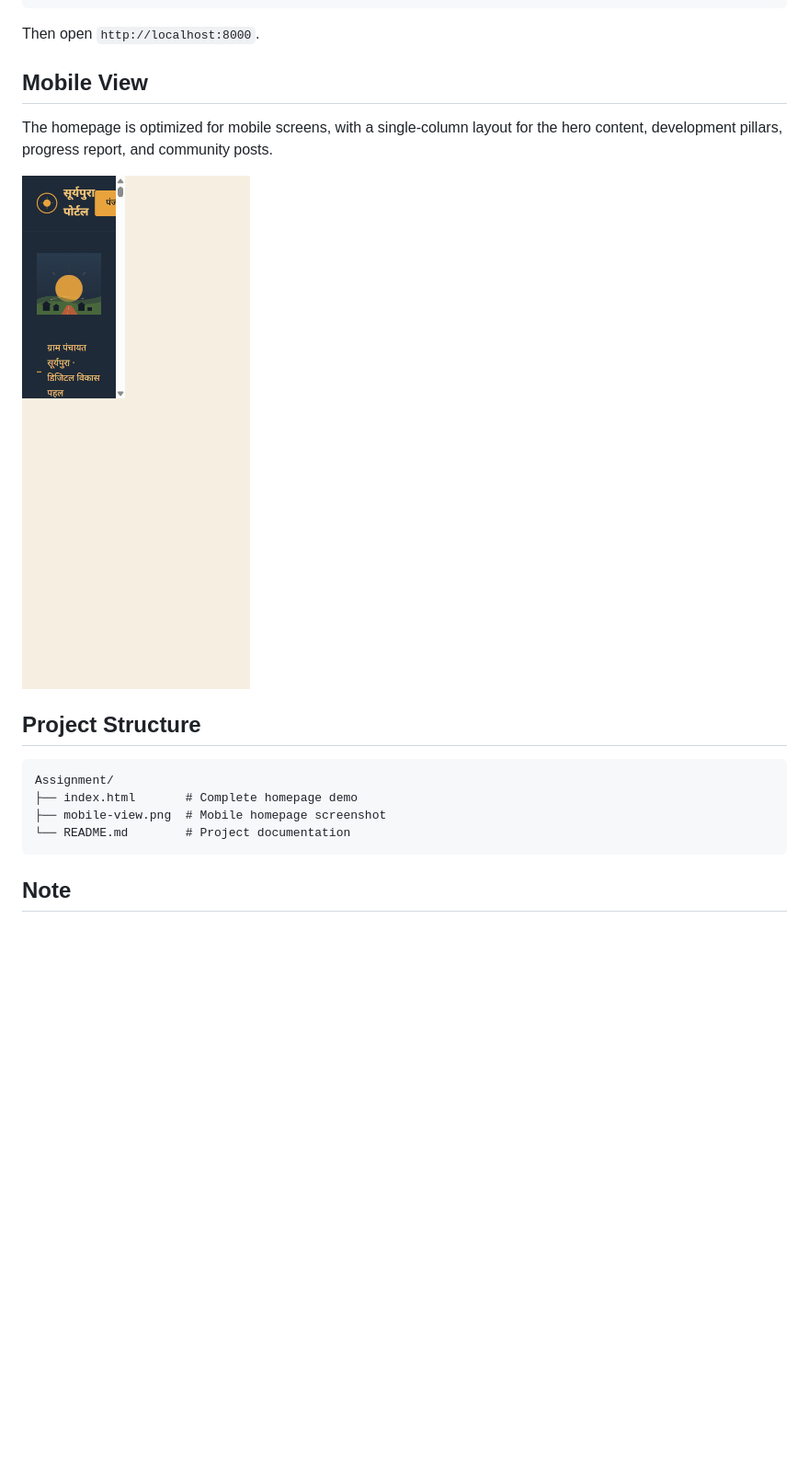
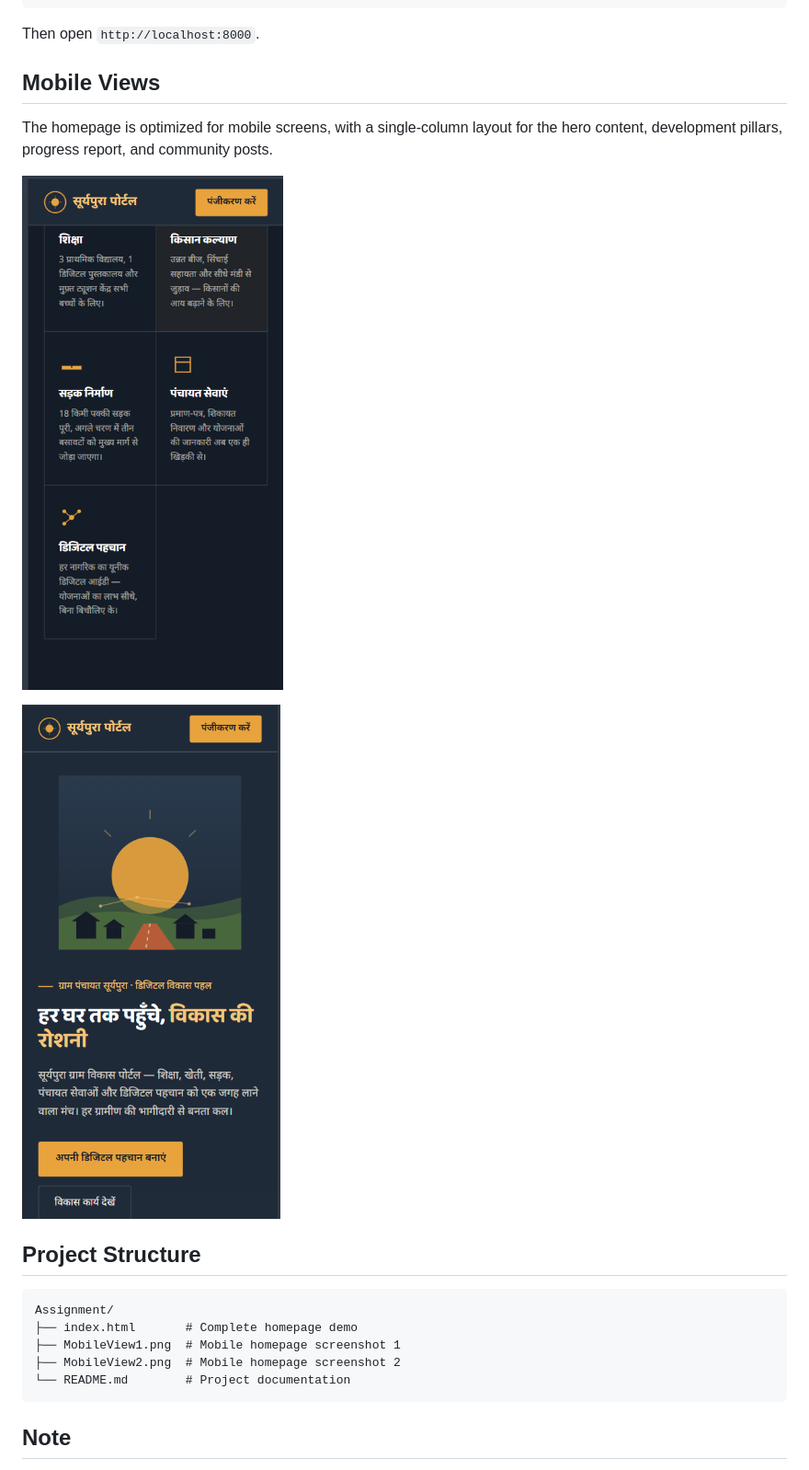
Before and after one commit to shreya1826/Assignment-, a Markdown page: README.md, the part around the change. Shown: that part at 92% size. Drawn GitHub-style; pictures changed too: MobileView1.png (added), MobileView2.png (added), mobile-view.png (deleted); blank space fills up the shorter version.

Commit message:
Add supplied mobile screenshots

````diff
--- a/README.md
+++ b/README.md
@@ -47,18 +47,21 @@ python -m http.server
 
 Then open `http://localhost:8000`.
 
-## Mobile View
+## Mobile Views
 
 The homepage is optimized for mobile screens, with a single-column layout for the hero content, development pillars, progress report, and community posts.
 
-![सूर्यपुरा portal mobile view](mobile-view.png)
+![सूर्यपुरा portal mobile view 1](MobileView1.png)
+
+![सूर्यपुरा portal mobile view 2](MobileView2.png)
 
 ## Project Structure
 
 ```text
 Assignment/
 ├── index.html       # Complete homepage demo
-├── mobile-view.png  # Mobile homepage screenshot
+├── MobileView1.png  # Mobile homepage screenshot 1
+├── MobileView2.png  # Mobile homepage screenshot 2
 └── README.md        # Project documentation
 ```
 
````
